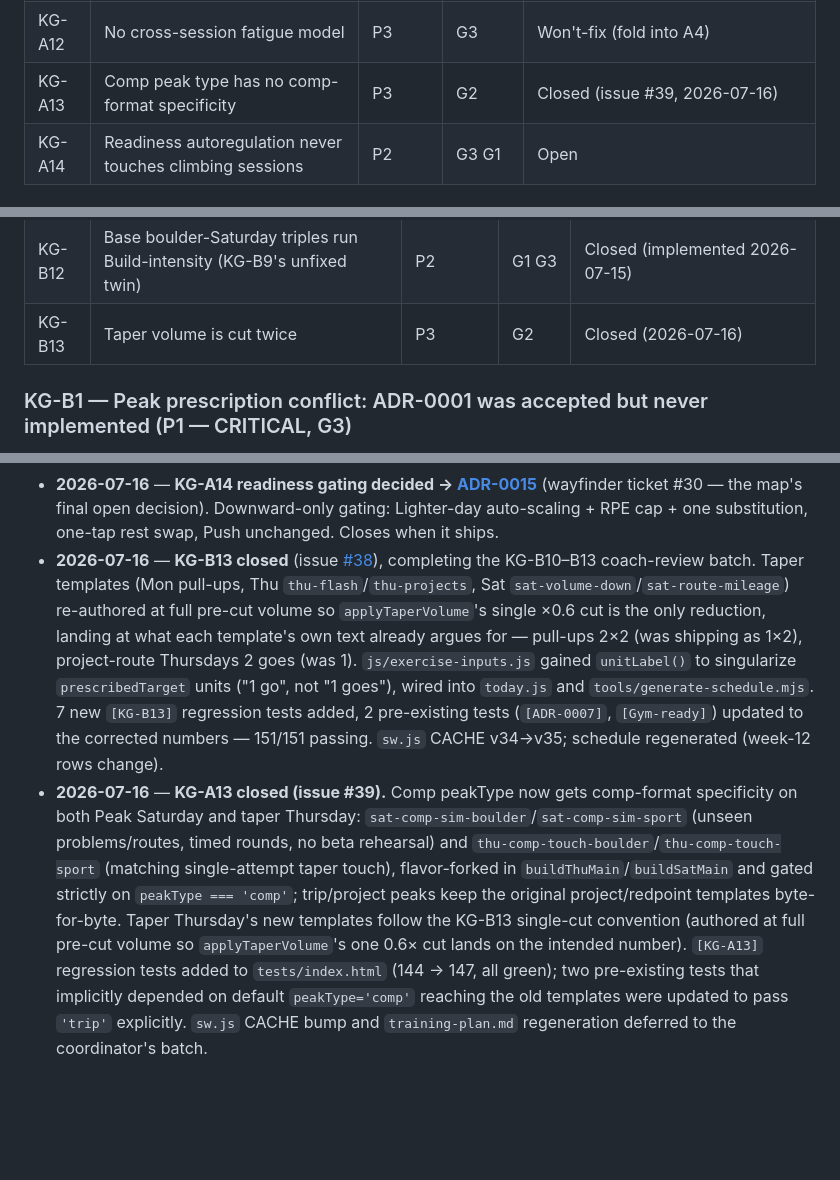
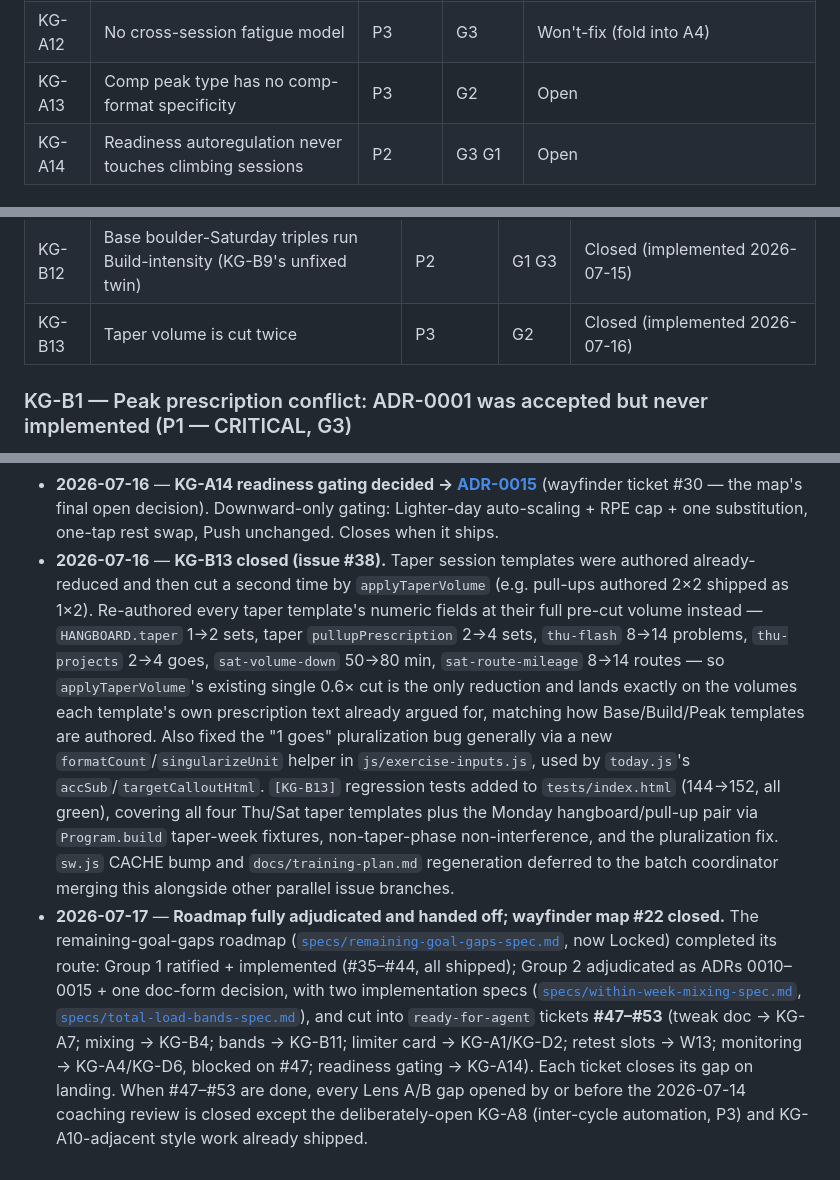
Before and after one commit to slm37102/simple-climbing-training-planner, a Markdown page: docs/knowledge-gaps.md, 3 parts joined by grey strips. Drawn GitHub-style; blank space fills up the shorter version.

Commit message:
docs: lock the goal-gaps roadmap; hand-off tickets #47-#53 cut (closes wayfinder map #22)
Co-Authored-By: Claude Fable 5 <noreply@anthropic.com>

```diff
--- a/docs/knowledge-gaps.md
+++ b/docs/knowledge-gaps.md
@@ -29,7 +29,7 @@ What making a good climbing plan requires that neither the docs nor the code cur
 | KG-A10 | Style individualization unused | P3 | G1 | Closed (issue #41, 2026-07-16) |
 | KG-A11 | No outdoor conversion | P3 | G2 | Won't-fix (in code) |
 | KG-A12 | No cross-session fatigue model | P3 | G3 | Won't-fix (fold into A4) |
-| KG-A13 | Comp peak type has no comp-format specificity | P3 | G2 | Closed (issue #39, 2026-07-16) |
+| KG-A13 | Comp peak type has no comp-format specificity | P3 | G2 | Open |
 | KG-A14 | Readiness autoregulation never touches climbing sessions | P2 | G3 G1 | Open |
 
 ### KG-A1 — No limiter diagnosis (P1, G1)
@@ -159,7 +158,7 @@ The app was built before the research; these are the places where its decisions
 | KG-B10 | Retest week is a deload in name only | P2 | G2 G3 | Closed (implemented 2026-07-16) |
 | KG-B11 | %-of-added-load convention distorts true intensity | P2 | G1 G3 | Open |
 | KG-B12 | Base boulder-Saturday triples run Build-intensity (KG-B9's unfixed twin) | P2 | G1 G3 | Closed (implemented 2026-07-15) |
-| KG-B13 | Taper volume is cut twice | P3 | G2 | Closed (2026-07-16) |
+| KG-B13 | Taper volume is cut twice | P3 | G2 | Closed (implemented 2026-07-16) |
 
 ### KG-B1 — Peak prescription conflict: ADR-0001 was accepted but never implemented (P1 — CRITICAL, G3)
 
@@ -391,5 +390,5 @@ Multi-user / product features · AI-coach chat · wearables/HRV integration · n
 - **2026-07-16** — **KG-A4 monitoring model decided → [ADR-0014](adr/0014-monitoring-model.md)** (wayfinder ticket #26, grounded in the #25 evidence sweep at [`research/monitoring-signals-evidence.md`](research/monitoring-signals-evidence.md)). Four exception-catcher signals (readiness trend, RPE drift at constant load, retest trajectory, Silbernagel pain check-in) with advisory + one-tap-accept responses (ADR-0008 banner idiom), a Log-tab signals panel, and one schema bump (benchmark history — the retest save currently overwrites; daily readiness history; a pain field distinct from generic soreness). ACWR, sRPE/monotony, HRV, and RHR/sleep cuts rejected on the sweep's documented disqualifiers; all adopted thresholds labelled app-convention-unvalidated (KG-C7 posture). KG-A4 closes with KG-D6 when the signals ship.
 - **2026-07-16** — **KG-A7 return-from-tweak half decided → reference doc** (wayfinder ticket #28; evidence at [`research/return-from-tweak-evidence.md`](research/return-from-tweak-evidence.md)). One-page de-escalation/reload/red-flag guide linked from ADR-0014's pain-red banner; app logic rejected (convention-only constants stay out of the load engine). Doc ships via the map's assembly; KG-A7 closes fully with it.
 - **2026-07-16** — **KG-A14 readiness gating decided → [ADR-0015](adr/0015-readiness-gating-climbing-sessions.md)** (wayfinder ticket #30 — the map's final open decision). Downward-only gating: Lighter-day auto-scaling + RPE cap + one substitution, one-tap rest swap, Push unchanged. Closes when it ships.
-- **2026-07-16** — **KG-B13 closed** (issue [#38](https://github.com/slm37102/simple-climbing-training-planner/issues/38)), completing the KG-B10–B13 coach-review batch. Taper templates (Mon pull-ups, Thu `thu-flash`/`thu-projects`, Sat `sat-volume-down`/`sat-route-mileage`) re-authored at full pre-cut volume so `applyTaperVolume`'s single ×0.6 cut is the only reduction, landing at what each template's own text already argues for — pull-ups 2×2 (was shipping as 1×2), project-route Thursdays 2 goes (was 1). `js/exercise-inputs.js` gained `unitLabel()` to singularize `prescribedTarget` units ("1 go", not "1 goes"), wired into `today.js` and `tools/generate-schedule.mjs`. 7 new `[KG-B13]` regression tests added, 2 pre-existing tests (`[ADR-0007]`, `[Gym-ready]`) updated to the corrected numbers — 151/151 passing. `sw.js` CACHE v34→v35; schedule regenerated (week-12 rows change).
-- **2026-07-16** — **KG-A13 closed (issue #39).** Comp peakType now gets comp-format specificity on both Peak Saturday and taper Thursday: `sat-comp-sim-boulder`/`sat-comp-sim-sport` (unseen problems/routes, timed rounds, no beta rehearsal) and `thu-comp-touch-boulder`/`thu-comp-touch-sport` (matching single-attempt taper touch), flavor-forked in `buildThuMain`/`buildSatMain` and gated strictly on `peakType === 'comp'`; trip/project peaks keep the original project/redpoint templates byte-for-byte. Taper Thursday's new templates follow the KG-B13 single-cut convention (authored at full pre-cut volume so `applyTaperVolume`'s one 0.6× cut lands on the intended number). `[KG-A13]` regression tests added to `tests/index.html` (144 → 147, all green); two pre-existing tests that implicitly depended on default `peakType='comp'` reaching the old templates were updated to pass `'trip'` explicitly. `sw.js` CACHE bump and `training-plan.md` regeneration deferred to the coordinator's batch.
+- **2026-07-16** — **KG-B13 closed (issue #38).** Taper session templates were authored already-reduced and then cut a second time by `applyTaperVolume` (e.g. pull-ups authored 2×2 shipped as 1×2). Re-authored every taper template's numeric fields at their full pre-cut volume instead — `HANGBOARD.taper` 1→2 sets, taper `pullupPrescription` 2→4 sets, `thu-flash` 8→14 problems, `thu-projects` 2→4 goes, `sat-volume-down` 50→80 min, `sat-route-mileage` 8→14 routes — so `applyTaperVolume`'s existing single 0.6× cut is the only reduction and lands exactly on the volumes each template's own prescription text already argued for, matching how Base/Build/Peak templates are authored. Also fixed the "1 goes" pluralization bug generally via a new `formatCount`/`singularizeUnit` helper in `js/exercise-inputs.js`, used by `today.js`'s `accSub`/`targetCalloutHtml`. `[KG-B13]` regression tests added to `tests/index.html` (144→152, all green), covering all four Thu/Sat taper templates plus the Monday hangboard/pull-up pair via `Program.build` taper-week fixtures, non-taper-phase non-interference, and the pluralization fix. `sw.js` CACHE bump and `docs/training-plan.md` regeneration deferred to the batch coordinator merging this alongside other parallel issue branches.
+- **2026-07-17** — **Roadmap fully adjudicated and handed off; wayfinder map #22 closed.** The remaining-goal-gaps roadmap ([`specs/remaining-goal-gaps-spec.md`](specs/remaining-goal-gaps-spec.md), now Locked) completed its route: Group 1 ratified + implemented (#35–#44, all shipped); Group 2 adjudicated as ADRs 0010–0015 + one doc-form decision, with two implementation specs ([`specs/within-week-mixing-spec.md`](specs/within-week-mixing-spec.md), [`specs/total-load-bands-spec.md`](specs/total-load-bands-spec.md)), and cut into `ready-for-agent` tickets **#47–#53** (tweak doc → KG-A7; mixing → KG-B4; bands → KG-B11; limiter card → KG-A1/KG-D2; retest slots → W13; monitoring → KG-A4/KG-D6, blocked on #47; readiness gating → KG-A14). Each ticket closes its gap on landing. When #47–#53 are done, every Lens A/B gap opened by or before the 2026-07-14 coaching review is closed except the deliberately-open KG-A8 (inter-cycle automation, P3) and KG-A10-adjacent style work already shipped.
```
Also changed, not shown: other parts of docs/knowledge-gaps.md (+1 -2 lines), docs/specs/remaining-goal-gaps-spec.md (+3 -1 lines).
